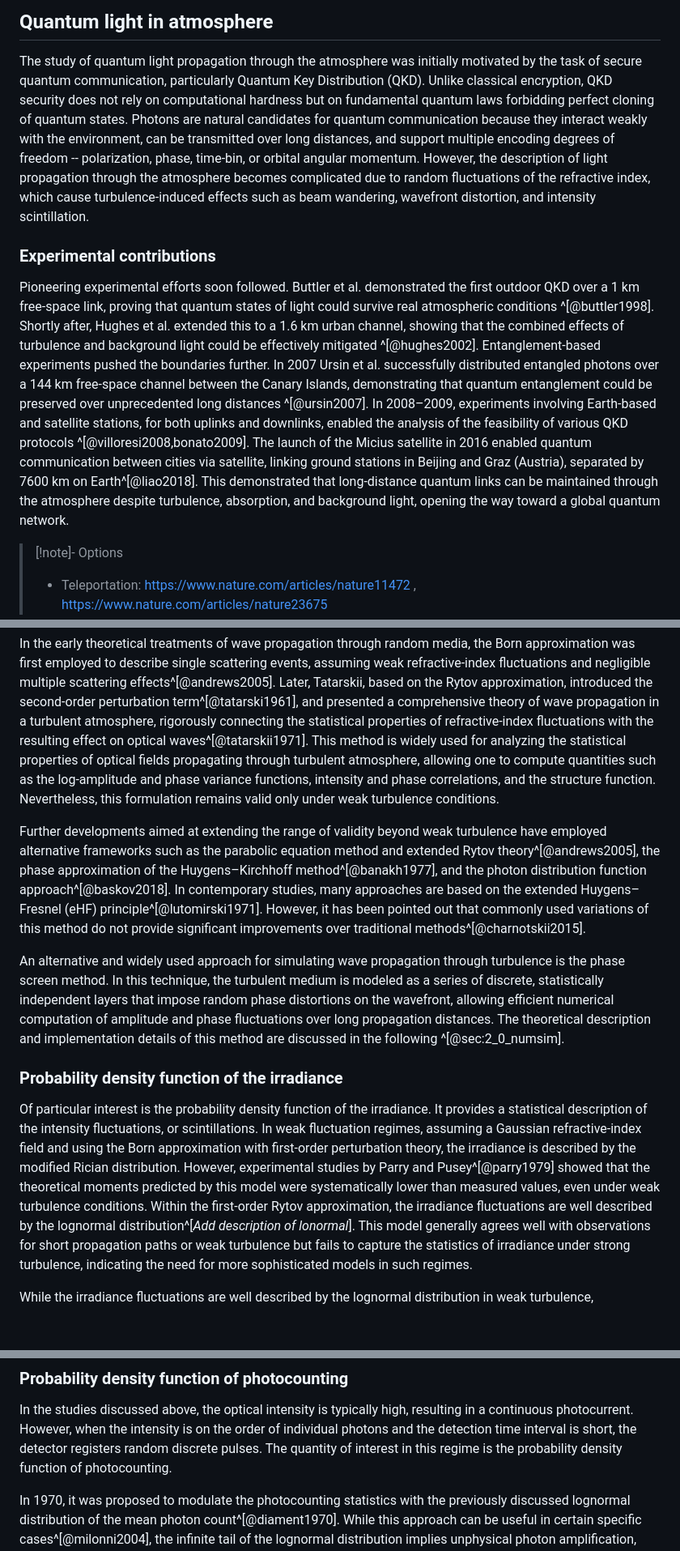
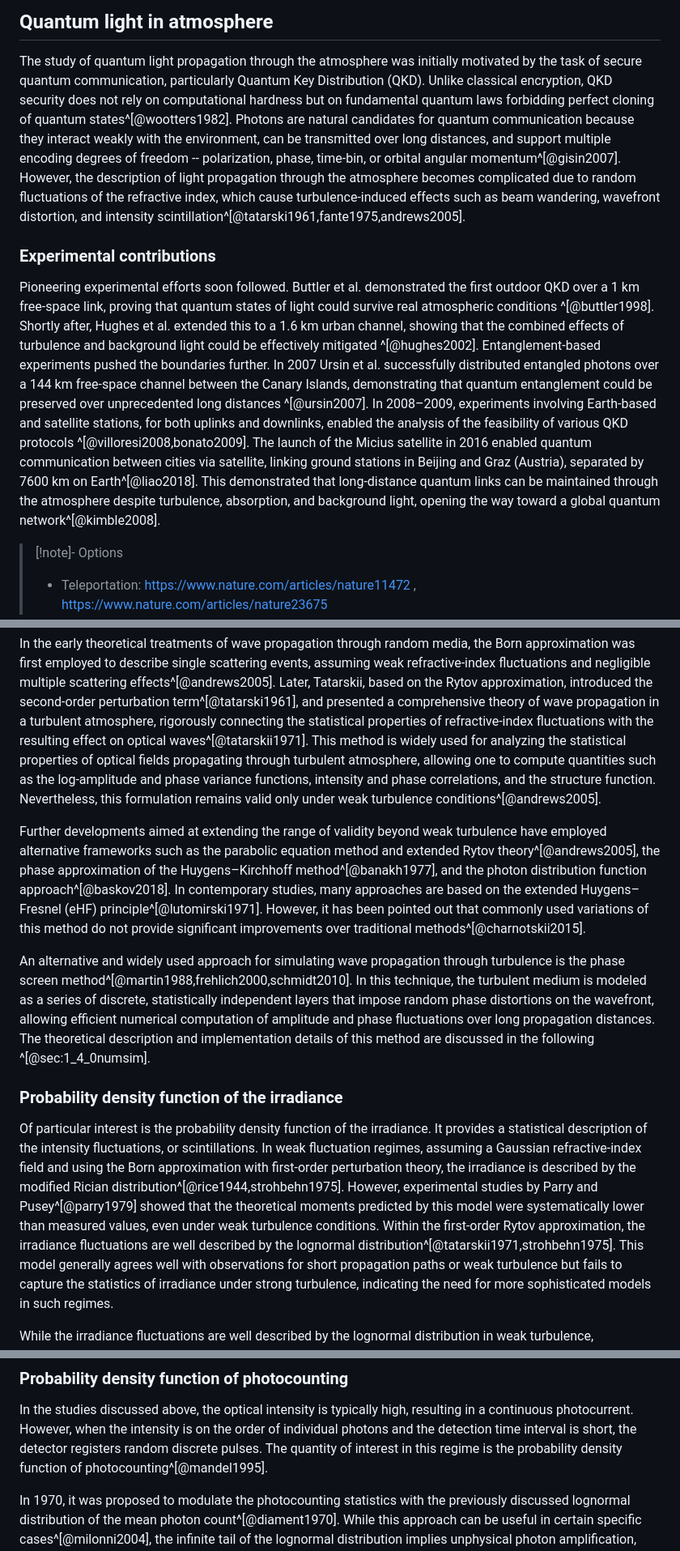
Before and after one commit to KlenM/Manuscript-PhD-thesis, a Markdown page: content/1_background/1_2_quantum_light_in_atmosphere.md, 3 parts joined by grey strips. Shown at 81% size. Rendered like a GitHub page; blank space fills up the shorter version.

```diff
--- a/content/1_background/1_2_quantum_light_in_atmosphere.md
+++ b/content/1_background/1_2_quantum_light_in_atmosphere.md
@@ -1,8 +1,8 @@
 ## Quantum light in atmosphere
 The study of quantum light propagation through the atmosphere was initially motivated by the task of secure quantum communication, particularly Quantum Key Distribution (QKD).
-Unlike classical encryption, QKD security does not rely on computational hardness but on fundamental quantum laws forbidding perfect cloning of quantum states.
-Photons are natural candidates for quantum communication because they interact weakly with the environment, can be transmitted over long distances, and support multiple encoding degrees of freedom -- polarization, phase, time-bin, or orbital angular momentum.
-However, the description of light propagation through the atmosphere becomes complicated due to random fluctuations of the refractive index, which cause turbulence-induced effects such as beam wandering, wavefront distortion, and intensity scintillation.
+Unlike classical encryption, QKD security does not rely on computational hardness but on fundamental quantum laws forbidding perfect cloning of quantum states^[@wootters1982].
+Photons are natural candidates for quantum communication because they interact weakly with the environment, can be transmitted over long distances, and support multiple encoding degrees of freedom -- polarization, phase, time-bin, or orbital angular momentum^[@gisin2007].
+However, the description of light propagation through the atmosphere becomes complicated due to random fluctuations of the refractive index, which cause turbulence-induced effects such as beam wandering, wavefront distortion, and intensity scintillation^[@tatarski1961,fante1975,andrews2005].
 
 ### Experimental contributions
 Pioneering experimental efforts soon followed. Buttler et al. demonstrated the first outdoor QKD over a 1 km free-space link, proving that quantum states of light could survive real atmospheric conditions ^[@buttler1998].
@@ -10,7 +10,7 @@ Shortly after, Hughes et al. extended this to a 1.6 km urban channel, showing th
 Entanglement-based experiments pushed the boundaries further. In 2007 Ursin et al. successfully distributed entangled photons over a 144 km free-space channel between the Canary Islands, demonstrating that quantum entanglement could be preserved over unprecedented long distances ^[@ursin2007].
 In 2008–2009, experiments involving Earth-based and satellite stations, for both uplinks and downlinks, enabled the analysis of the feasibility of various QKD protocols ^[@villoresi2008,bonato2009].
 The launch of the Micius satellite in 2016 enabled quantum communication between cities via satellite, linking ground stations in Beijing and Graz (Austria), separated by 7600 km on Earth^[@liao2018].
-This demonstrated that long-distance quantum links can be maintained through the atmosphere despite turbulence, absorption, and background light, opening the way toward a global quantum network.
+This demonstrated that long-distance quantum links can be maintained through the atmosphere despite turbulence, absorption, and background light, opening the way toward a global quantum network^[@kimble2008].
 
 > [!note]- Options
 > - Teleportation: https://www.nature.com/articles/nature11472 , https://www.nature.com/articles/nature23675
@@ -24,22 +24,22 @@ In the inertial range, this leads to the $\kappa^{-11/3}$ power spectrum of refr
 In the early theoretical treatments of wave propagation through random media, the Born approximation was first employed to describe single scattering events, assuming weak refractive-index fluctuations and negligible multiple scattering effects^[@andrews2005].
 Later, Tatarskii, based on the Rytov approximation, introduced the second-order perturbation term^[@tatarski1961], and presented a comprehensive theory of wave propagation in a turbulent atmosphere, rigorously connecting the statistical properties of refractive-index fluctuations with the resulting effect on optical waves^[@tatarskii1971].
 This method is widely used for analyzing the statistical properties of optical fields propagating through turbulent atmosphere, allowing one to compute quantities such as the log-amplitude and phase variance functions, intensity and phase correlations, and the structure function.
-Nevertheless, this formulation remains valid only under weak turbulence conditions.
+Nevertheless, this formulation remains valid only under weak turbulence conditions^[@andrews2005].
 
 Further developments aimed at extending the range of validity beyond weak turbulence have employed alternative frameworks such as the parabolic equation method and extended Rytov theory^[@andrews2005], the phase approximation of the Huygens–Kirchhoff method^[@banakh1977], and the photon distribution function approach^[@baskov2018].
 In contemporary studies, many approaches are based on the extended Huygens–Fresnel (eHF) principle^[@lutomirski1971].
 However, it has been pointed out that commonly used variations of this method do not provide significant improvements over traditional methods^[@charnotskii2015].
 
-An alternative and widely used approach for simulating wave propagation through turbulence is the phase screen method.
+An alternative and widely used approach for simulating wave propagation through turbulence is the phase screen method^[@martin1988,frehlich2000,schmidt2010].
 In this technique, the turbulent medium is modeled as a series of discrete, statistically independent layers that impose random phase distortions on the wavefront, allowing efficient numerical computation of amplitude and phase fluctuations over long propagation distances.
-The theoretical description and implementation details of this method are discussed in the following ^[@sec:2_0_numsim].
+The theoretical description and implementation details of this method are discussed in the following ^[@sec:1_4_0numsim].
 
 ### Probability density function  of the irradiance
 Of particular interest is the probability density function  of the irradiance.
 It provides a statistical description of the intensity fluctuations, or scintillations.
-In weak fluctuation regimes, assuming a Gaussian refractive-index field and using the Born approximation with first-order perturbation theory, the irradiance is described by the modified Rician distribution.
+In weak fluctuation regimes, assuming a Gaussian refractive-index field and using the Born approximation with first-order perturbation theory, the irradiance is described by the modified Rician distribution^[@rice1944,strohbehn1975].
 However, experimental studies by Parry and Pusey^[@parry1979] showed that the theoretical moments predicted by this model were systematically lower than measured values, even under weak turbulence conditions.
-Within the first-order Rytov approximation, the irradiance fluctuations are well described by the lognormal distribution^[*Add description of lonormal*].
+Within the first-order Rytov approximation, the irradiance fluctuations are well described by the lognormal distribution^[@tatarskii1971,strohbehn1975].
 This model generally agrees well with observations for short propagation paths or weak turbulence but fails to capture the statistics of irradiance under strong turbulence, indicating the need for more sophisticated models in such regimes.
 
 While the irradiance fluctuations are well described by the lognormal distribution in weak turbulence, experiments show that under very strong turbulence, the distribution tends toward a negative exponential.
@@ -52,7 +52,7 @@ Despite their empirical success in describing irradiance fluctuations in strong
 ### Probability density function of photocounting
 In the studies discussed above, the optical intensity is typically high, resulting in a continuous photocurrent.
 However, when the intensity is on the order of individual photons and the detection time interval is short, the detector registers random discrete pulses.
-The quantity of interest in this regime is the probability density function of photocounting.
+The quantity of interest in this regime is the probability density function of photocounting^[@mandel1995].
 
 In 1970, it was proposed to modulate the photocounting statistics with the previously discussed lognormal distribution of the mean photon count^[@diament1970].
 While this approach can be useful in certain specific cases^[@milonni2004], the infinite tail of the lognormal distribution implies unphysical photon amplification, making it unsuitable as a general model and requiring further study to establish a description of atmospheric turbulence effects on quantum states.
```
Also changed, not shown: content/1_background/1_1_quantum_optics.md (+5 -5 lines), content/4_circular_beam.md (+15 -4 lines).
